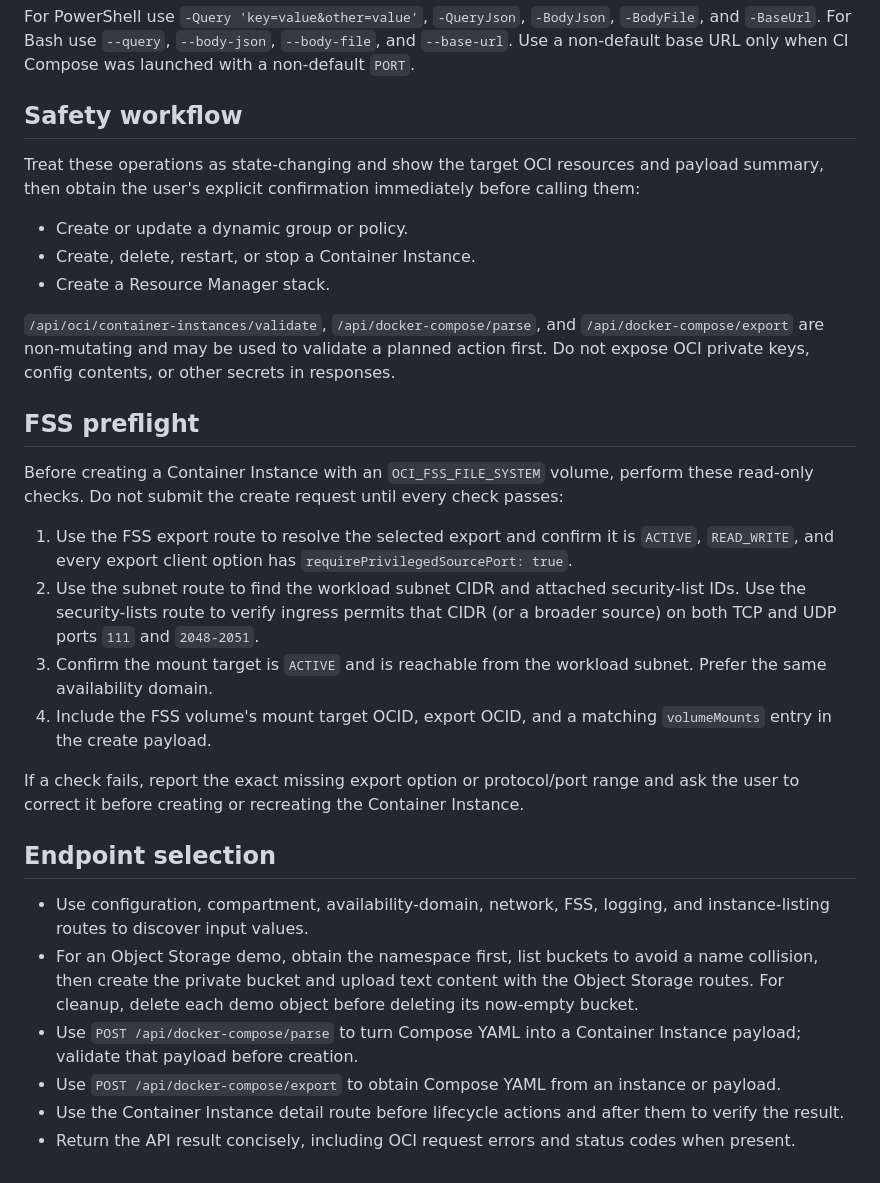
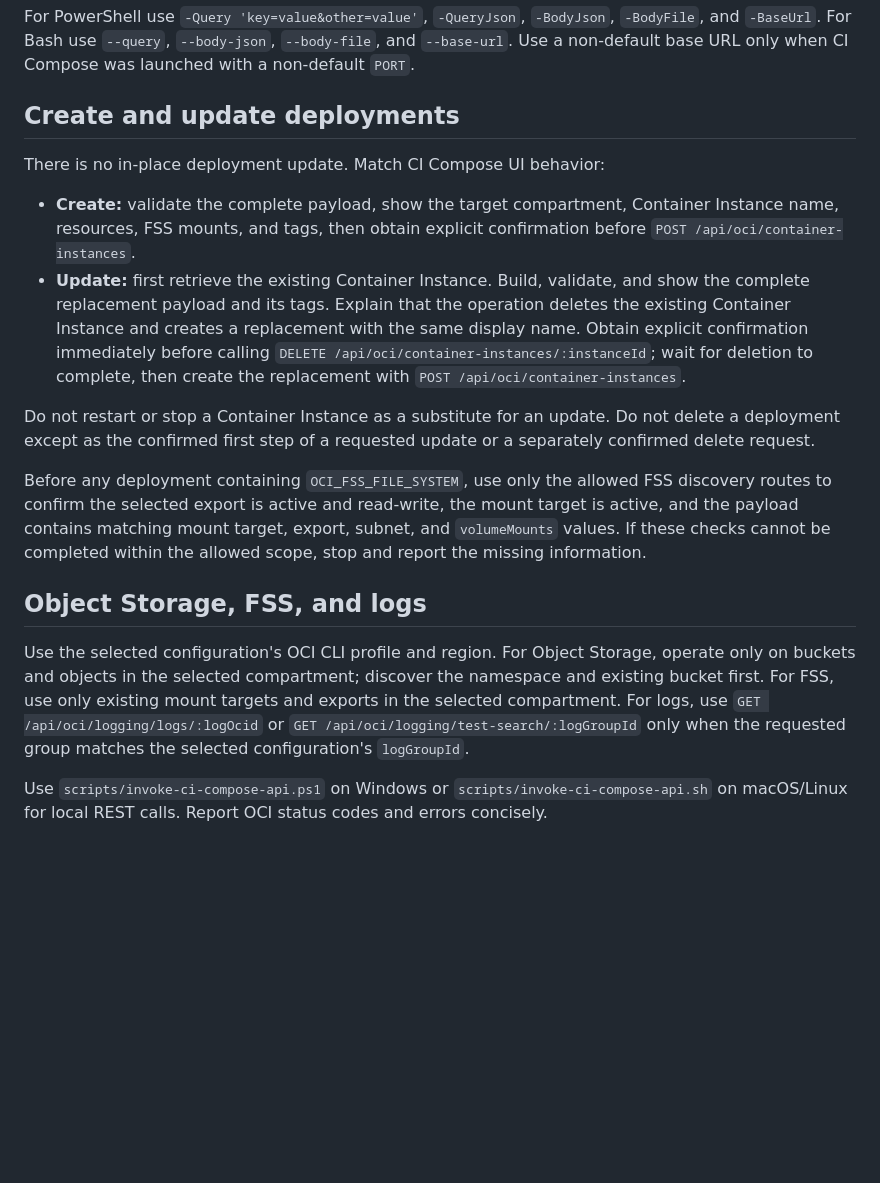
Before and after one commit to mikarinneoracle/ci-compose, a Markdown page: skills/ci-compose-rest/SKILL.md, the part around one of its changes. Drawn GitHub-style; blank space fills up the shorter version.

Commit message:
docs: align CI Compose REST skill with UI

```diff
--- a/skills/ci-compose-rest/SKILL.md
+++ b/skills/ci-compose-rest/SKILL.md
@@ -60,32 +94,19 @@ powershell.exe -NoProfile -ExecutionPolicy Bypass -File .\skills\ci-compose-rest
 
 For PowerShell use `-Query 'key=value&other=value'`, `-QueryJson`, `-BodyJson`, `-BodyFile`, and `-BaseUrl`. For Bash use `--query`, `--body-json`, `--body-file`, and `--base-url`. Use a non-default base URL only when CI Compose was launched with a non-default `PORT`.
 
-## Safety workflow
+## Create and update deployments
 
-Treat these operations as state-changing and show the target OCI resources and payload summary, then obtain the user's explicit confirmation immediately before calling them:
+There is no in-place deployment update. Match CI Compose UI behavior:
 
-- Create or update a dynamic group or policy.
-- Create, delete, restart, or stop a Container Instance.
-- Create a Resource Manager stack.
+- **Create:** validate the complete payload, show the target compartment, Container Instance name, resources, FSS mounts, and tags, then obtain explicit confirmation before `POST /api/oci/container-instances`.
+- **Update:** first retrieve the existing Container Instance. Build, validate, and show the complete replacement payload and its tags. Explain that the operation deletes the existing Container Instance and creates a replacement with the same display name. Obtain explicit confirmation immediately before calling `DELETE /api/oci/container-instances/:instanceId`; wait for deletion to complete, then create the replacement with `POST /api/oci/container-instances`.
 
-`/api/oci/container-instances/validate`, `/api/docker-compose/parse`, and `/api/docker-compose/export` are non-mutating and may be used to validate a planned action first. Do not expose OCI private keys, config contents, or other secrets in responses.
+Do not restart or stop a Container Instance as a substitute for an update. Do not delete a deployment except as the confirmed first step of a requested update or a separately confirmed delete request.
 
-## FSS preflight
+Before any deployment containing `OCI_FSS_FILE_SYSTEM`, use only the allowed FSS discovery routes to confirm the selected export is active and read-write, the mount target is active, and the payload contains matching mount target, export, subnet, and `volumeMounts` values. If these checks cannot be completed within the allowed scope, stop and report the missing information.
 
-Before creating a Container Instance with an `OCI_FSS_FILE_SYSTEM` volume, perform these read-only checks. Do not submit the create request until every check passes:
+## Object Storage, FSS, and logs
 
-1. Use the FSS export route to resolve the selected export and confirm it is `ACTIVE`, `READ_WRITE`, and every export client option has `requirePrivilegedSourcePort: true`.
-2. Use the subnet route to find the workload subnet CIDR and attached security-list IDs. Use the security-lists route to verify ingress permits that CIDR (or a broader source) on both TCP and UDP ports `111` and `2048-2051`.
-3. Confirm the mount target is `ACTIVE` and is reachable from the workload subnet. Prefer the same availability domain.
-4. Include the FSS volume's mount target OCID, export OCID, and a matching `volumeMounts` entry in the create payload.
+Use the selected configuration's OCI CLI profile and region. For Object Storage, operate only on buckets and objects in the selected compartment; discover the namespace and existing bucket first. For FSS, use only existing mount targets and exports in the selected compartment. For logs, use `GET /api/oci/logging/logs/:logOcid` or `GET /api/oci/logging/test-search/:logGroupId` only when the requested group matches the selected configuration's `logGroupId`.
 
-If a check fails, report the exact missing export option or protocol/port range and ask the user to correct it before creating or recreating the Container Instance.
-
-## Endpoint selection
-
-- Use configuration, compartment, availability-domain, network, FSS, logging, and instance-listing routes to discover input values.
-- For an Object Storage demo, obtain the namespace first, list buckets to avoid a name collision, then create the private bucket and upload text content with the Object Storage routes. For cleanup, delete each demo object before deleting its now-empty bucket.
-- Use `POST /api/docker-compose/parse` to turn Compose YAML into a Container Instance payload; validate that payload before creation.
-- Use `POST /api/docker-compose/export` to obtain Compose YAML from an instance or payload.
-- Use the Container Instance detail route before lifecycle actions and after them to verify the result.
-- Return the API result concisely, including OCI request errors and status codes when present.
+Use `scripts/invoke-ci-compose-api.ps1` on Windows or `scripts/invoke-ci-compose-api.sh` on macOS/Linux for local REST calls. Report OCI status codes and errors concisely.
```
Also changed, not shown: other parts of skills/ci-compose-rest/SKILL.md (+42 -8 lines).
